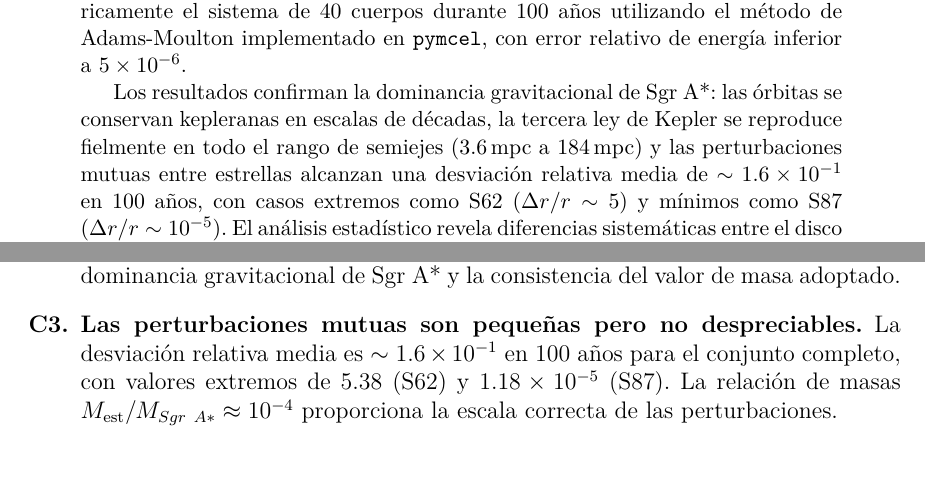
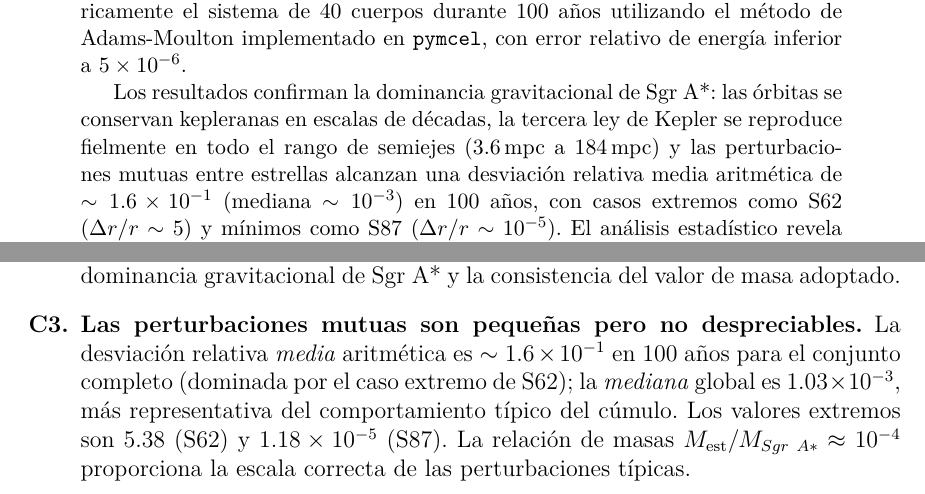
Before and after one commit to Daniel-534/ModelamientoNCuerpos, a LaTeX paper (modelar-sistema-de-estrellas/reporte_estrellas_S.tex): two parts of pages 2 and 17 of 19, joined at a grey line, cut so that both start at the same text, the shorter picture padded with empty space. Compiled offline with pdfLaTeX.

Commit message:
Fix warnings and clarify mean vs. median perturbation statistics in report
Agent-Logs-Url: https://github.com/Daniel-534/ModelamientoNCuerpos/sessions/9ee1cc59-fb1a-4132-9df5-47e067dfcfa4

Co-authored-by: DanielSotoV <157143126+DanielSotoV@users.noreply.github.com>

```diff
--- a/modelar-sistema-de-estrellas/reporte_estrellas_S.tex
+++ b/modelar-sistema-de-estrellas/reporte_estrellas_S.tex
@@ -125,9 +125,10 @@ durante $100$ años utilizando el método de Adams-Moulton implementado en
 Los resultados confirman la dominancia gravitacional de \SgrA{}: las órbitas se
 conservan kepleranas en escalas de décadas, la tercera ley de Kepler se reproduce
 fielmente en todo el rango de semiejes ($3.6\,\mpc$ a $184\,\mpc$) y las
-perturbaciones mutuas entre estrellas alcanzan una desviación relativa media de
-$\sim 1.6\times10^{-1}$ en 100 años, con casos extremos como S62 ($\Delta r/r
-\sim 5$) y mínimos como S87 ($\Delta r/r \sim 10^{-5}$).  El análisis estadístico
+perturbaciones mutuas entre estrellas alcanzan una desviación relativa media aritmética de
+$\sim 1.6\times10^{-1}$ (mediana $\sim 10^{-3}$) en 100 años, con casos extremos como
+S62 ($\Delta r/r \sim 5$) y mínimos como S87 ($\Delta r/r \sim 10^{-5}$).  El análisis
+estadístico
 revela diferencias sistemáticas entre el disco negro (cúmulo interno) y el disco
 rojo (cúmulo externo).  El trabajo constituye una base para investigaciones futuras
 que incluyan correcciones relativistas y efectos de masa extendida.
@@ -830,11 +831,13 @@ marco teórico:
     la consistencia del valor de masa adoptado.
 
   \item \textbf{Las perturbaciones mutuas son pequeñas pero no despreciables.}
-    La desviación relativa media es $\sim 1.6 \times 10^{-1}$ en 100 años para el
-    conjunto completo, con valores extremos de $5.38$ (S62) y $1.18 \times 10^{-5}$
-    (S87).  La relación de masas
+    La desviación relativa \emph{media} aritmética es $\sim 1.6 \times 10^{-1}$ en
+    100 años para el conjunto completo (dominada por el caso extremo de S62); la
+    \emph{mediana} global es $1.03 \times 10^{-3}$, más representativa del
+    comportamiento típico del cúmulo.  Los valores extremos son $5.38$ (S62) y
+    $1.18 \times 10^{-5}$ (S87).  La relación de masas
     $M_{\rm est}/M_{\SgrA} \approx 10^{-4}$ proporciona la escala correcta de
-    las perturbaciones.
+    las perturbaciones típicas.
 
   \item \textbf{Las estrellas del disco negro son más perturbadas.}
     Su mayor densidad espacial y mayor frecuencia orbital producen medianas de
```
Also changed, not shown: modelar-sistema-de-estrellas/reporte_estrellas_S.pdf.
